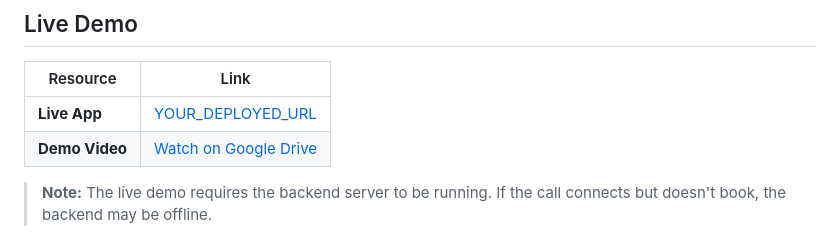
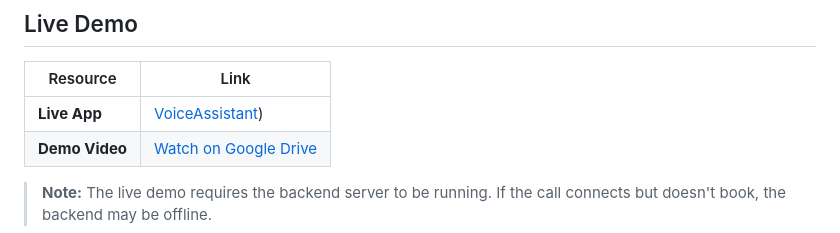
Before and after one commit to nepalashim/VoiceaiAgent, a Markdown page: README.md, the part around the change. GitHub-like rendering.

Commit message:
Update live app link in README

```diff
--- a/README.md
+++ b/README.md
@@ -11,7 +11,7 @@
 
 | Resource | Link |
 |----------|------|
-| **Live App** | [YOUR_DEPLOYED_URL]([https://YOUR_DEPLOYED_URL](https://voiceai-agent.vercel.app/)) |
+| **Live App** | [VoiceAssistant](https://voiceai-agent.vercel.app/)) |
 | **Demo Video** | [Watch on Google Drive](https://drive.google.com/file/d/YOUR_VIDEO_ID/view) |
 
 > **Note:** The live demo requires the backend server to be running. If the call connects but doesn't book, the backend may be offline.
```
